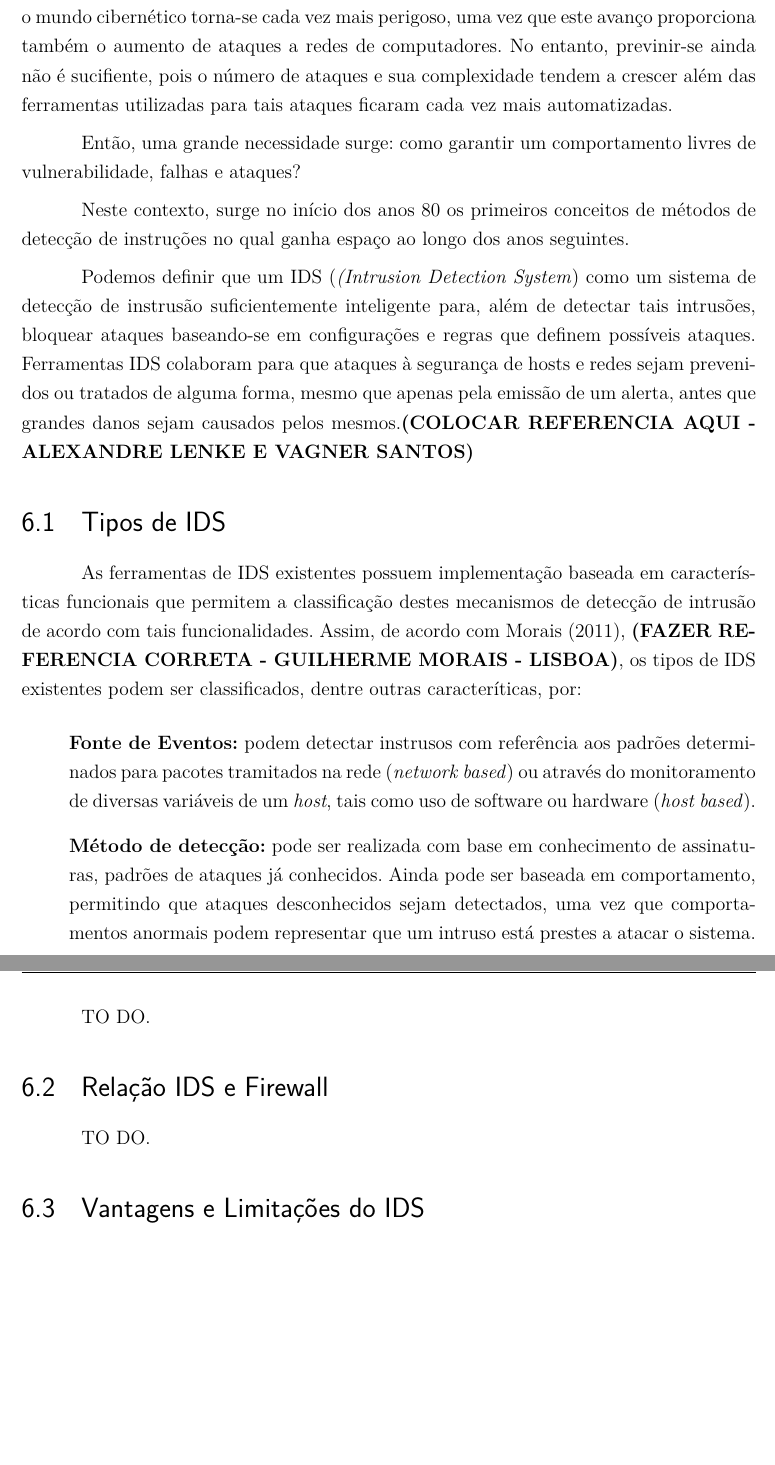
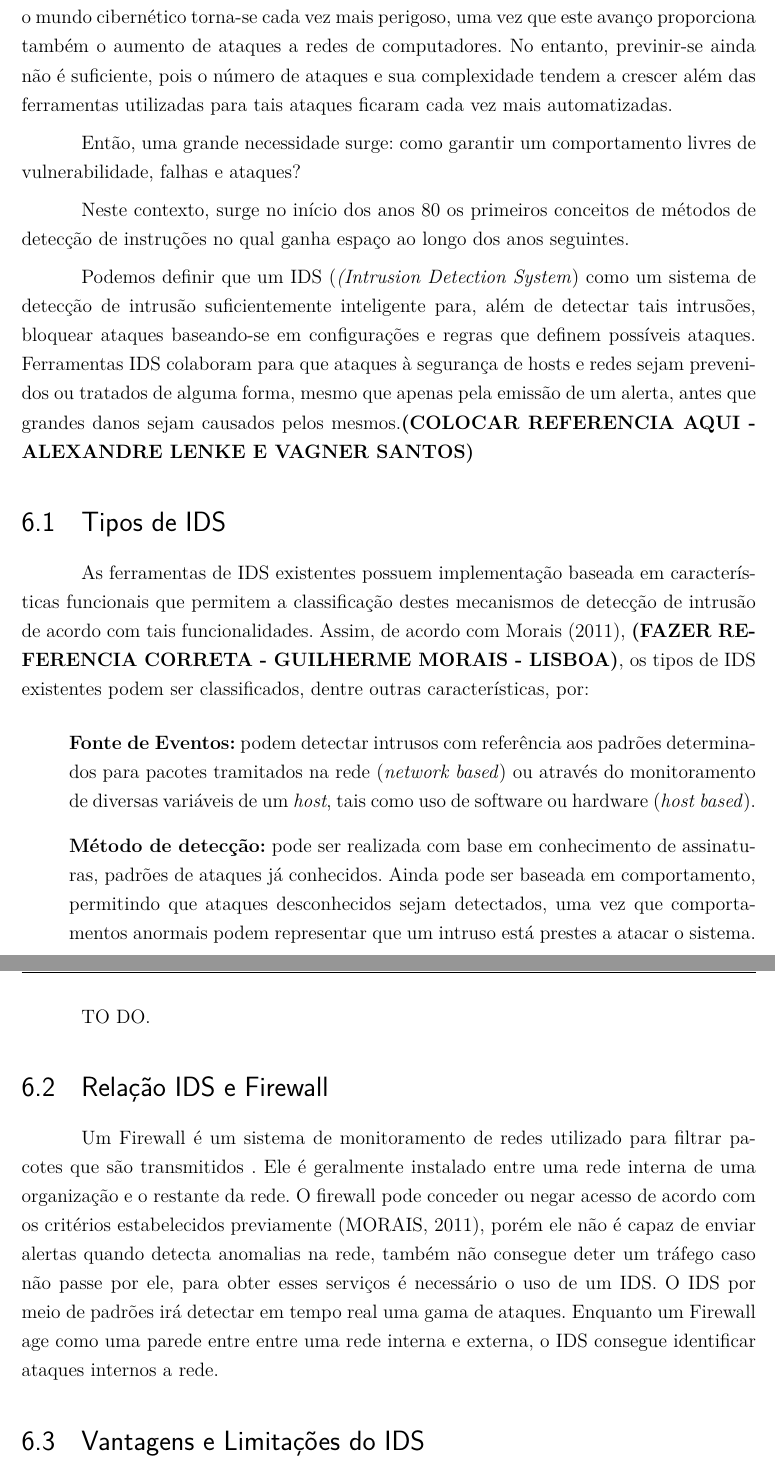
Before and after one commit to modestoo/Relatorio-Redes, a LaTeX thesis (relatorio_redes.tex, which reads source/IDS.tex): two parts of pages 14 and 15 of 21, joined at a grey line, cut so that both start at the same text, the shorter picture padded with empty space. Compiled offline with pdfLaTeX.

Commit message:
IDS vs Firewall close #7

```diff
--- a/source/IDS.tex
+++ b/source/IDS.tex
@@ -1,20 +1,20 @@
 \chapter{Sistema de Detecção de Intrusões}
 \label{chap:IDS}
 
-	Com o avanço dos computadores e tecnologias que o perpetuam, uma gama de benefícios para os usuários destas tecnologias foi evidenciadas. No entanto, paralelo a isso, o mundo cibernético torna-se cada vez mais perigoso, uma vez que este avanço proporciona também o aumento de ataques a redes de computadores. No entanto, previnir-se ainda não é sucifiente, pois o número de ataques e sua complexidade tendem a crescer além das ferramentas utilizadas para tais ataques ficaram cada vez mais automatizadas.
+	Com o avanço dos computadores e tecnologias que o perpetuam, uma gama de benefícios para os usuários destas tecnologias foi evidenciadas. No entanto, paralelo a isso, o mundo cibernético torna-se cada vez mais perigoso, uma vez que este avanço proporciona também o aumento de ataques a redes de computadores. No entanto, previnir-se ainda não é suficiente, pois o número de ataques e sua complexidade tendem a crescer além das ferramentas utilizadas para tais ataques ficaram cada vez mais automatizadas.
 
 	Então, uma grande necessidade surge: como garantir um comportamento livres de vulnerabilidade, falhas e ataques?
 
 	Neste contexto, surge no início dos anos 80 os primeiros conceitos de métodos de detecção de instruções no qual ganha espaço ao longo dos anos seguintes.
 
-	Podemos definir que um IDS (\textit{(Intrusion Detection System}) como um sistema de detecção de instrusão suficientemente inteligente para, além de detectar tais intrusões, bloquear ataques baseando-se em configurações e regras que definem possíveis ataques. Ferramentas IDS colaboram para que ataques à segurança de hosts e redes sejam prevenidos ou tratados de alguma forma, mesmo que apenas pela emissão de um alerta, antes que grandes danos sejam causados pelos mesmos.\textbf{(COLOCAR REFERENCIA AQUI - ALEXANDRE LENKE E VAGNER SANTOS)}
+	Podemos definir que um IDS (\textit{(Intrusion Detection System}) como um sistema de detecção de intrusão suficientemente inteligente para, além de detectar tais intrusões, bloquear ataques baseando-se em configurações e regras que definem possíveis ataques. Ferramentas IDS colaboram para que ataques à segurança de hosts e redes sejam prevenidos ou tratados de alguma forma, mesmo que apenas pela emissão de um alerta, antes que grandes danos sejam causados pelos mesmos.\textbf{(COLOCAR REFERENCIA AQUI - ALEXANDRE LENKE E VAGNER SANTOS)}
 
 	\section{Tipos de IDS}
 	\label{sec:IDS_Tipos}
 
-	As ferramentas de IDS existentes possuem implementação baseada em características funcionais que permitem a classificação destes mecanismos de detecção de intrusão de acordo com tais funcionalidades. Assim, de acordo com Morais (2011), \textbf{(FAZER REFERENCIA CORRETA - GUILHERME MORAIS - LISBOA)}, os tipos de IDS existentes podem ser classificados, dentre outras caracteríticas, por:
+	As ferramentas de IDS existentes possuem implementação baseada em características funcionais que permitem a classificação destes mecanismos de detecção de intrusão de acordo com tais funcionalidades. Assim, de acordo com Morais (2011), \textbf{(FAZER REFERENCIA CORRETA - GUILHERME MORAIS - LISBOA)}, os tipos de IDS existentes podem ser classificados, dentre outras características, por:
 	\begin{list}{}{}
-	\item \textbf{Fonte de Eventos:} podem detectar instrusos com referência aos padrões determinados para pacotes tramitados na rede (\textit{network based}) ou através do monitoramento de diversas variáveis de um \textit{host}, tais como uso de software ou hardware (\textit{host based}).
+	\item \textbf{Fonte de Eventos:} podem detectar intrusos com referência aos padrões determinados para pacotes tramitados na rede (\textit{network based}) ou através do monitoramento de diversas variáveis de um \textit{host}, tais como uso de software ou hardware (\textit{host based}).
 
 	\item \textbf{Método de detecção:} pode ser realizada com base em conhecimento de assinaturas, padrões de ataques já conhecidos. Ainda pode ser baseada em comportamento, permitindo que ataques desconhecidos sejam detectados, uma vez que comportamentos anormais podem representar que um intruso está prestes a atacar o sistema.
 	\end{list}
@@ -24,7 +24,7 @@
 	\section{Relação IDS e Firewall}
 	\label{sec:IDS_Firewall}
 
-		TO DO.
+	Um Firewall é um sistema de monitoramento de redes utilizado para filtrar pacotes que são transmitidos . Ele é geralmente instalado entre uma rede interna de uma organização e o restante da rede. O firewall pode conceder ou negar acesso de acordo com os critérios estabelecidos previamente \cite{Morais}, porém ele não é capaz de enviar alertas quando detecta anomalias na rede, também não consegue deter um tráfego caso não passe por ele, para obter esses serviços é necessário o uso de um IDS. O IDS por meio de padrões irá detectar em tempo real uma gama de ataques. Enquanto um Firewall age como uma parede entre entre uma rede interna e externa, o IDS consegue identificar ataques internos a rede.
 
 	\section{Vantagens e Limitações do IDS}
 	\label{sec:IDS_VeL}
```
